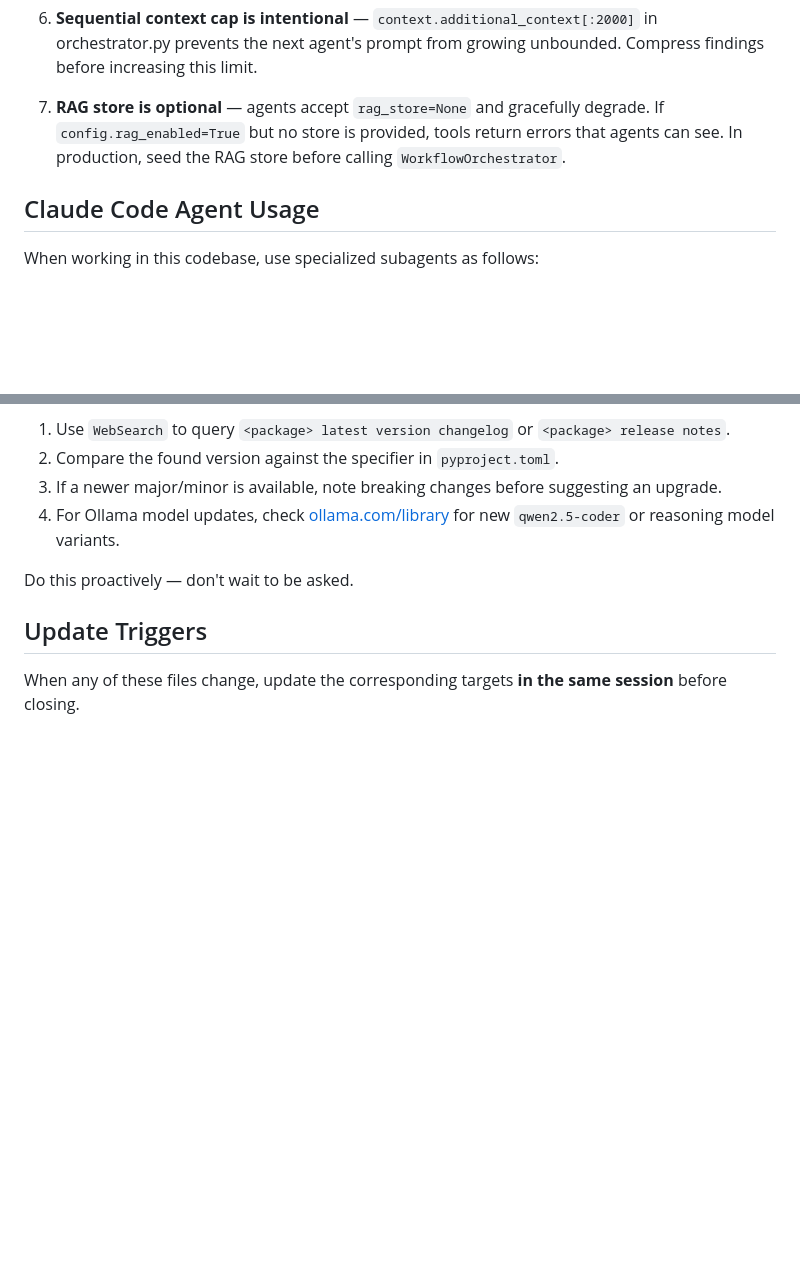
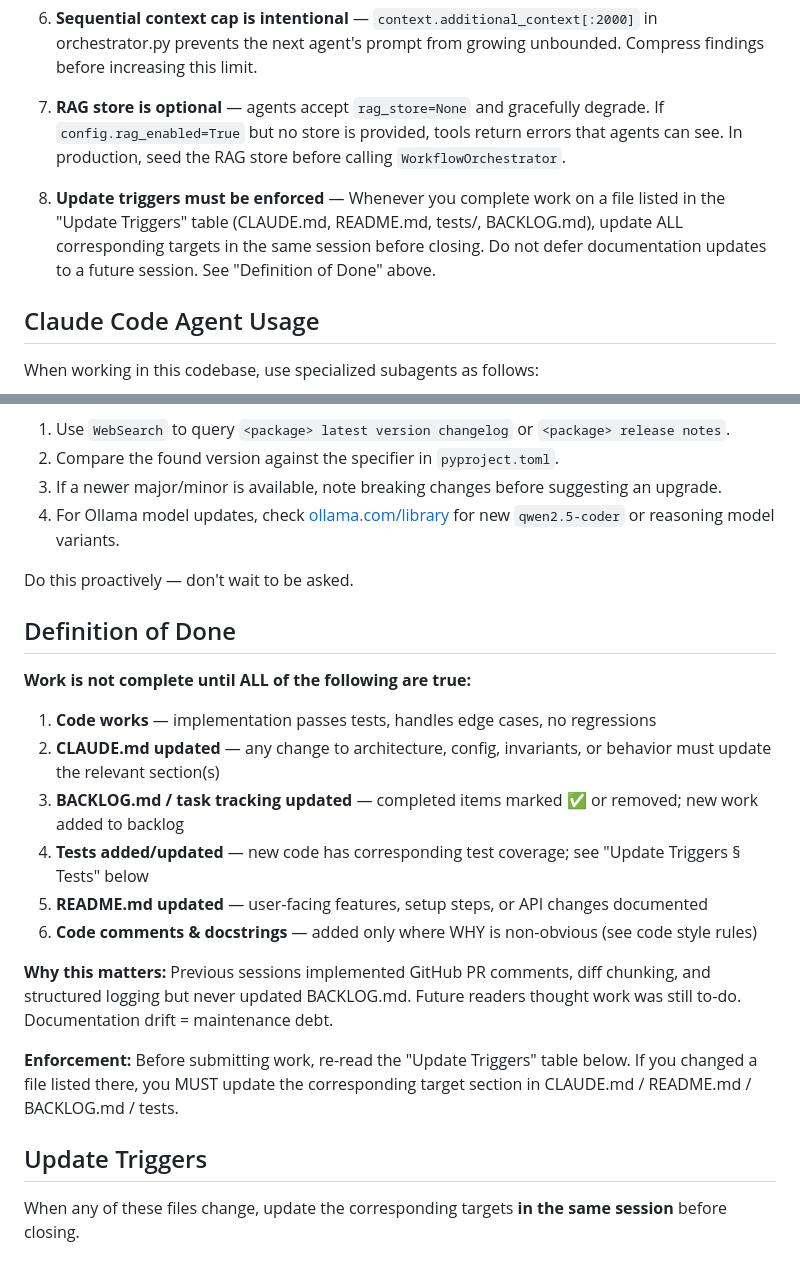
Before and after one commit to asaflivny/agentic-sdlc, a Markdown page: CLAUDE.md, 2 parts joined by grey strips. Drawn GitHub-style; blank space fills up the shorter version.

Commit message:
docs: add Definition of Done rule for future LLMs
Enforce that work is not complete until CLAUDE.md, BACKLOG.md, README.md, and
tests are all updated in the same session. Previous implementations (GitHub PR
comments, diff chunking, structured logging) were done but BACKLOG.md was never
updated, creating documentation drift.

New Invariant #8 reinforces the update-triggers requirement.

Co-Authored-By: Claude Haiku 4.5 <noreply@anthropic.com>

```diff
--- a/CLAUDE.md
+++ b/CLAUDE.md
@@ -355,6 +355,8 @@ curl http://localhost:8088/readyz
 
 7. **RAG store is optional** — agents accept `rag_store=None` and gracefully degrade. If `config.rag_enabled=True` but no store is provided, tools return errors that agents can see. In production, seed the RAG store before calling `WorkflowOrchestrator`.
 
+8. **Update triggers must be enforced** — Whenever you complete work on a file listed in the "Update Triggers" table (CLAUDE.md, README.md, tests/, BACKLOG.md), update ALL corresponding targets in the same session before closing. Do not defer documentation updates to a future session. See "Definition of Done" above.
+
 ## Claude Code Agent Usage
 
 When working in this codebase, use specialized subagents as follows:
@@ -461,6 +463,21 @@ Core frameworks to check:
 
 Do this proactively — don't wait to be asked.
 
+## Definition of Done
+
+**Work is not complete until ALL of the following are true:**
+
+1. **Code works** — implementation passes tests, handles edge cases, no regressions
+2. **CLAUDE.md updated** — any change to architecture, config, invariants, or behavior must update the relevant section(s)
+3. **BACKLOG.md / task tracking updated** — completed items marked ✅ or removed; new work added to backlog
+4. **Tests added/updated** — new code has corresponding test coverage; see "Update Triggers § Tests" below
+5. **README.md updated** — user-facing features, setup steps, or API changes documented
+6. **Code comments & docstrings** — added only where WHY is non-obvious (see code style rules)
+
+**Why this matters:** Previous sessions implemented GitHub PR comments, diff chunking, and structured logging but never updated BACKLOG.md. Future readers thought work was still to-do. Documentation drift = maintenance debt.
+
+**Enforcement:** Before submitting work, re-read the "Update Triggers" table below. If you changed a file listed there, you MUST update the corresponding target section in CLAUDE.md / README.md / BACKLOG.md / tests.
+
 ## Update Triggers
 
 When any of these files change, update the corresponding targets **in the same session** before closing.
```
